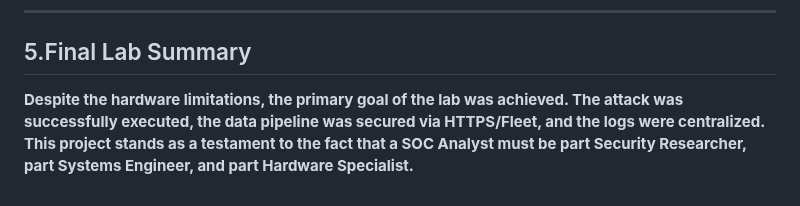
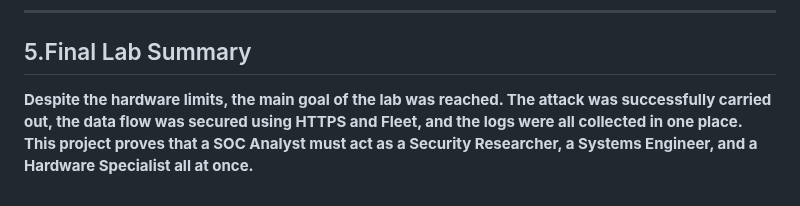
Before and after one commit to san1cs/SOC_Home_Lab, a Markdown page: 7_ELK_Deployment_&_Troubleshooting/README.md, the part around the change. Drawn GitHub-style.

```diff
--- a/7_ELK_Deployment_&_Troubleshooting/README.md
+++ b/7_ELK_Deployment_&_Troubleshooting/README.md
@@ -228,4 +228,4 @@
 
 ## 5.Final Lab Summary
 
-**Despite the hardware limitations, the primary goal of the lab was achieved. The attack was successfully executed, the data pipeline was secured via HTTPS/Fleet, and the logs were centralized. This project stands as a testament to the fact that a SOC Analyst must be part Security Researcher, part Systems Engineer, and part Hardware Specialist.**
+**Despite the hardware limits, the main goal of the lab was reached. The attack was successfully carried out, the data flow was secured using HTTPS and Fleet, and the logs were all collected in one place. This project proves that a SOC Analyst must act as a Security Researcher, a Systems Engineer, and a Hardware Specialist all at once.**
```
